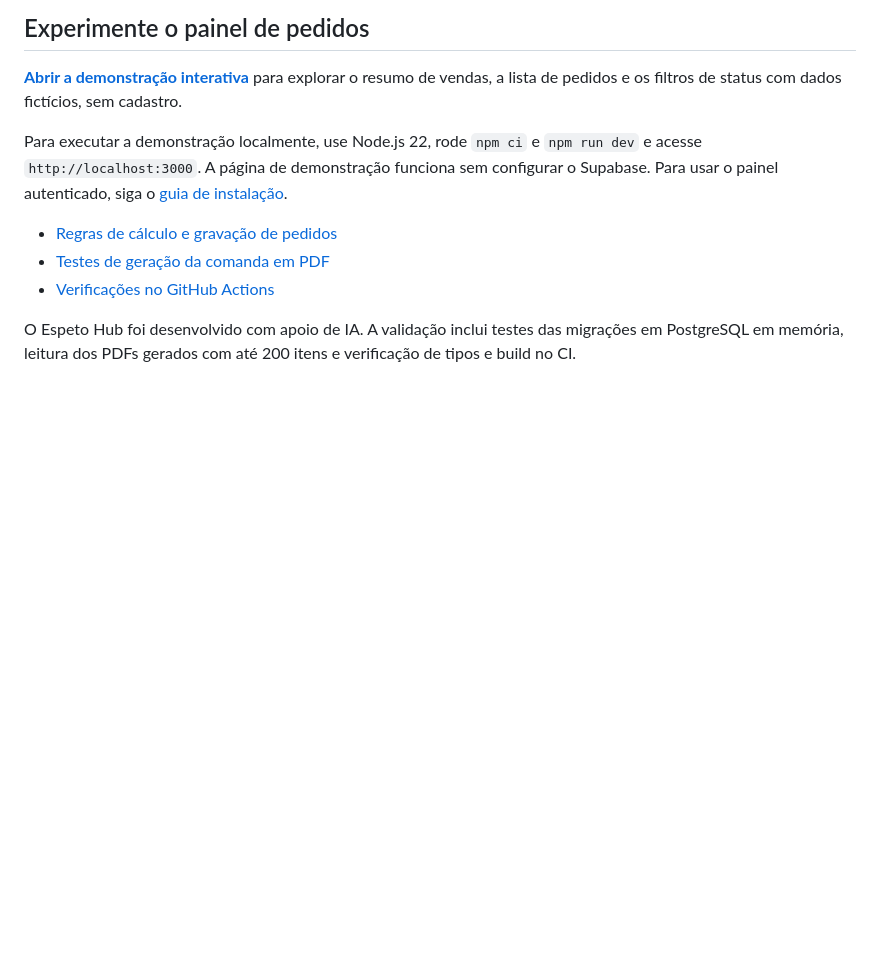
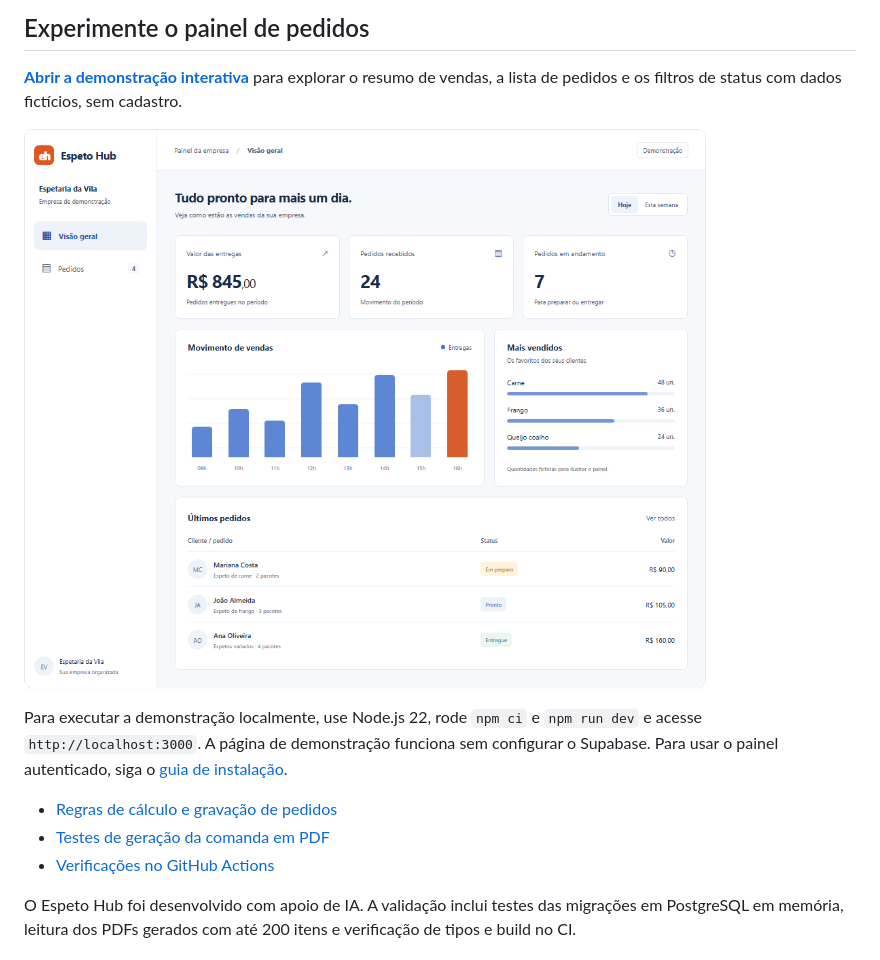
Before and after one commit to Rassati/EspetoHub-VibeCode, a Markdown page: README.md, the part around the change. GitHub-like rendering; pictures changed too: docs/espeto-hub-demo.gif (added); blank space fills up the shorter version.

Commit message:
Add an animated project preview

```diff
--- a/README.md
+++ b/README.md
@@ -5,6 +5,8 @@ Um MVP mobile-first para pequenas empresas que vendem produtos em pacotes. Ele p
 ## Experimente o painel de pedidos
 
 **[Abrir a demonstração interativa](https://espeto-hub-vibe-code-git-main-rassati.vercel.app/#demonstracao)** para explorar o resumo de vendas, a lista de pedidos e os filtros de status com dados fictícios, sem cadastro.
+
+![Demonstração do painel do Espeto Hub mostrando o resumo de vendas e o filtro de pedidos prontos](docs/espeto-hub-demo.gif)
 
 Para executar a demonstração localmente, use Node.js 22, rode `npm ci` e `npm run dev` e acesse `http://localhost:3000`. A página de demonstração funciona sem configurar o Supabase. Para usar o painel autenticado, siga o [guia de instalação](#como-executar-localmente).
 
```
